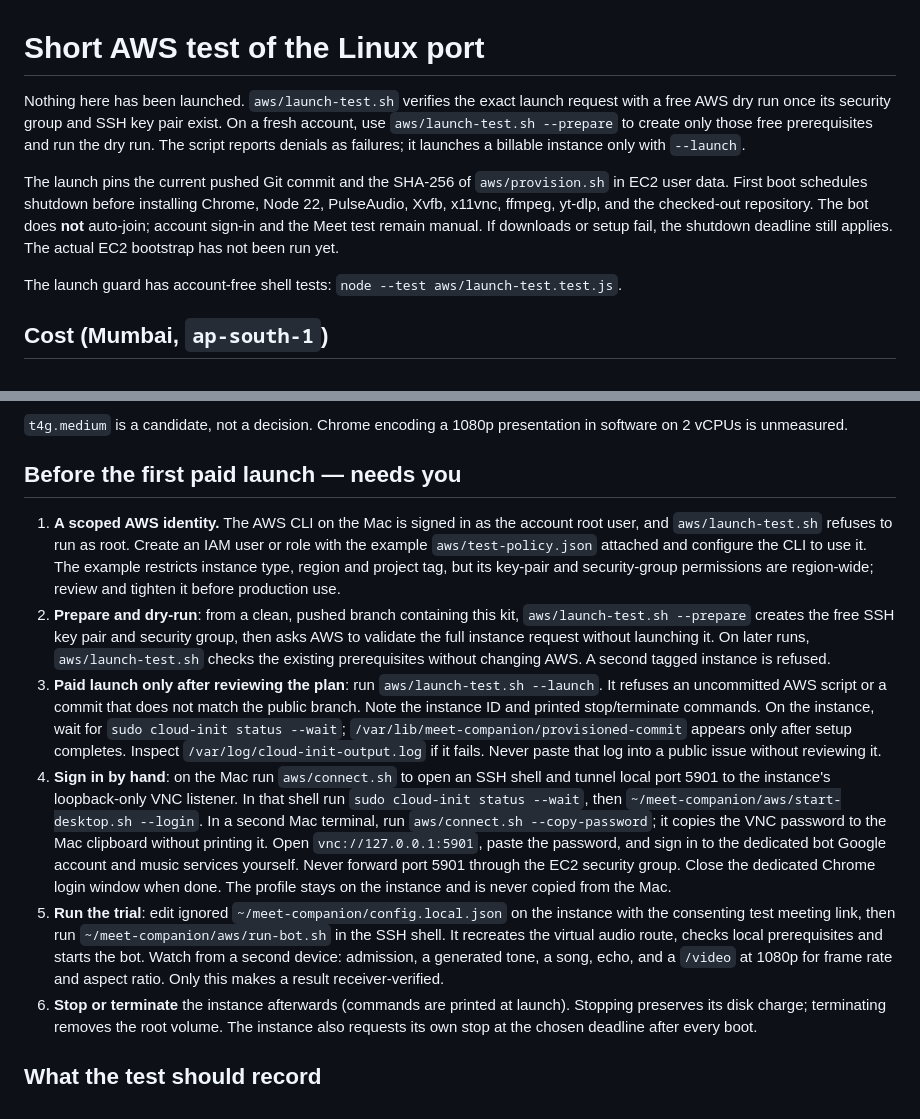
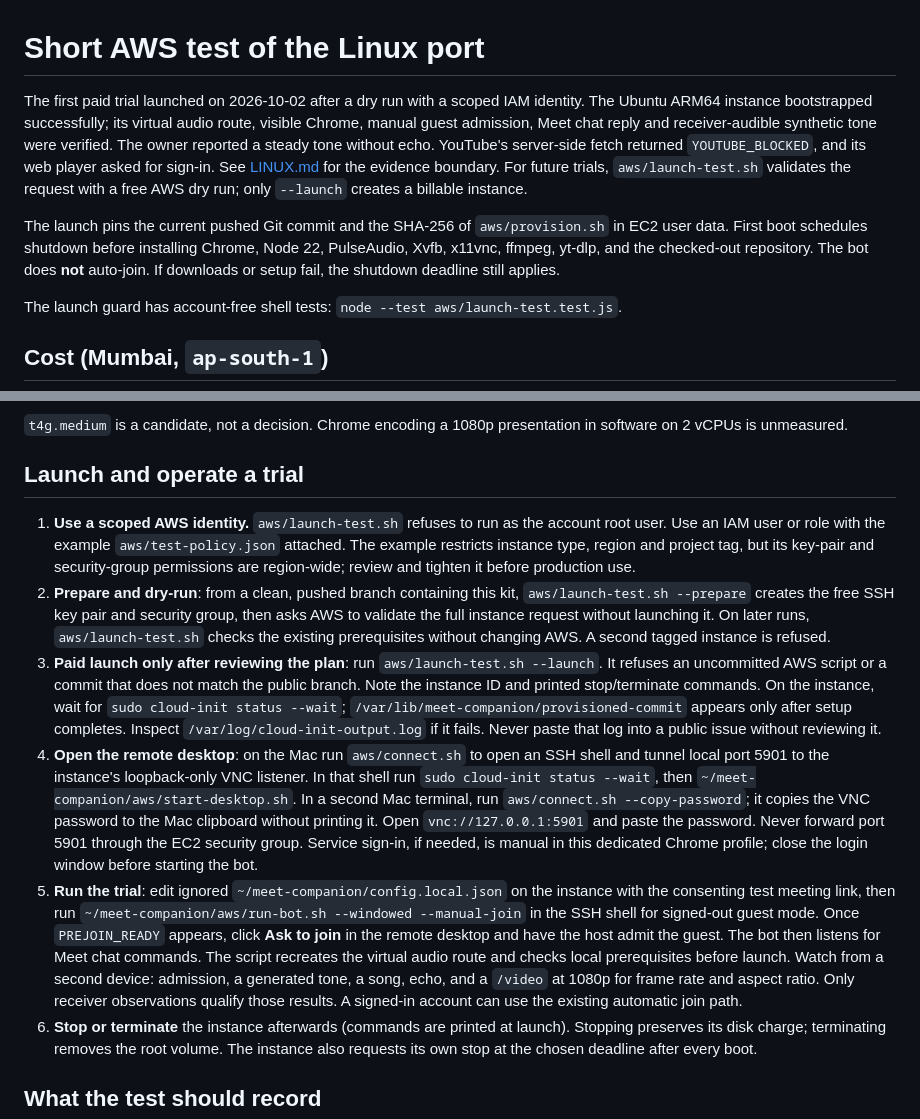
Before and after one commit to Rohilalala/meet-companion, a Markdown page: docs/AWS_TEST.md, 2 parts joined by grey strips. Drawn GitHub-style.

```diff
--- a/docs/AWS_TEST.md
+++ b/docs/AWS_TEST.md
@@ -1,8 +1,8 @@
 # Short AWS test of the Linux port
 
-Nothing here has been launched. `aws/launch-test.sh` verifies the exact launch request with a free AWS dry run once its security group and SSH key pair exist. On a fresh account, use `aws/launch-test.sh --prepare` to create only those free prerequisites and run the dry run. The script reports denials as failures; it launches a billable instance only with `--launch`.
+The first paid trial launched on 2026-10-02 after a dry run with a scoped IAM identity. The Ubuntu ARM64 instance bootstrapped successfully; its virtual audio route, visible Chrome, manual guest admission, Meet chat reply and receiver-audible synthetic tone were verified. The owner reported a steady tone without echo. YouTube's server-side fetch returned `YOUTUBE_BLOCKED`, and its web player asked for sign-in. See [LINUX.md](LINUX.md) for the evidence boundary. For future trials, `aws/launch-test.sh` validates the request with a free AWS dry run; only `--launch` creates a billable instance.
 
-The launch pins the current pushed Git commit and the SHA-256 of `aws/provision.sh` in EC2 user data. First boot schedules shutdown before installing Chrome, Node 22, PulseAudio, Xvfb, x11vnc, ffmpeg, yt-dlp, and the checked-out repository. The bot does **not** auto-join; account sign-in and the Meet test remain manual. If downloads or setup fail, the shutdown deadline still applies. The actual EC2 bootstrap has not been run yet.
+The launch pins the current pushed Git commit and the SHA-256 of `aws/provision.sh` in EC2 user data. First boot schedules shutdown before installing Chrome, Node 22, PulseAudio, Xvfb, x11vnc, ffmpeg, yt-dlp, and the checked-out repository. The bot does **not** auto-join. If downloads or setup fail, the shutdown deadline still applies.
 
 The launch guard has account-free shell tests: `node --test aws/launch-test.test.js`.
 
@@ -24,13 +24,13 @@ Two settings keep the bill bounded: CPU credits are set to `standard`, so a busy
 
 `t4g.medium` is a candidate, not a decision. Chrome encoding a 1080p presentation in software on 2 vCPUs is unmeasured.
 
-## Before the first paid launch — needs you
+## Launch and operate a trial
 
-1. **A scoped AWS identity.** The AWS CLI on the Mac is signed in as the account root user, and `aws/launch-test.sh` refuses to run as root. Create an IAM user or role with the example `aws/test-policy.json` attached and configure the CLI to use it. The example restricts instance type, region and project tag, but its key-pair and security-group permissions are region-wide; review and tighten it before production use.
+1. **Use a scoped AWS identity.** `aws/launch-test.sh` refuses to run as the account root user. Use an IAM user or role with the example `aws/test-policy.json` attached. The example restricts instance type, region and project tag, but its key-pair and security-group permissions are region-wide; review and tighten it before production use.
 2. **Prepare and dry-run**: from a clean, pushed branch containing this kit, `aws/launch-test.sh --prepare` creates the free SSH key pair and security group, then asks AWS to validate the full instance request without launching it. On later runs, `aws/launch-test.sh` checks the existing prerequisites without changing AWS. A second tagged instance is refused.
 3. **Paid launch only after reviewing the plan**: run `aws/launch-test.sh --launch`. It refuses an uncommitted AWS script or a commit that does not match the public branch. Note the instance ID and printed stop/terminate commands. On the instance, wait for `sudo cloud-init status --wait`; `/var/lib/meet-companion/provisioned-commit` appears only after setup completes. Inspect `/var/log/cloud-init-output.log` if it fails. Never paste that log into a public issue without reviewing it.
-4. **Sign in by hand**: on the Mac run `aws/connect.sh` to open an SSH shell and tunnel local port 5901 to the instance's loopback-only VNC listener. In that shell run `sudo cloud-init status --wait`, then `~/meet-companion/aws/start-desktop.sh --login`. In a second Mac terminal, run `aws/connect.sh --copy-password`; it copies the VNC password to the Mac clipboard without printing it. Open `vnc://127.0.0.1:5901`, paste the password, and sign in to the dedicated bot Google account and music services yourself. Never forward port 5901 through the EC2 security group. Close the dedicated Chrome login window when done. The profile stays on the instance and is never copied from the Mac.
-5. **Run the trial**: edit ignored `~/meet-companion/config.local.json` on the instance with the consenting test meeting link, then run `~/meet-companion/aws/run-bot.sh` in the SSH shell. It recreates the virtual audio route, checks local prerequisites and starts the bot. Watch from a second device: admission, a generated tone, a song, echo, and a `/video` at 1080p for frame rate and aspect ratio. Only this makes a result receiver-verified.
+4. **Open the remote desktop**: on the Mac run `aws/connect.sh` to open an SSH shell and tunnel local port 5901 to the instance's loopback-only VNC listener. In that shell run `sudo cloud-init status --wait`, then `~/meet-companion/aws/start-desktop.sh`. In a second Mac terminal, run `aws/connect.sh --copy-password`; it copies the VNC password to the Mac clipboard without printing it. Open `vnc://127.0.0.1:5901` and paste the password. Never forward port 5901 through the EC2 security group. Service sign-in, if needed, is manual in this dedicated Chrome profile; close the login window before starting the bot.
+5. **Run the trial**: edit ignored `~/meet-companion/config.local.json` on the instance with the consenting test meeting link, then run `~/meet-companion/aws/run-bot.sh --windowed --manual-join` in the SSH shell for signed-out guest mode. Once `PREJOIN_READY` appears, click **Ask to join** in the remote desktop and have the host admit the guest. The bot then listens for Meet chat commands. The script recreates the virtual audio route and checks local prerequisites before launch. Watch from a second device: admission, a generated tone, a song, echo, and a `/video` at 1080p for frame rate and aspect ratio. Only receiver observations qualify those results. A signed-in account can use the existing automatic join path.
 6. **Stop or terminate** the instance afterwards (commands are printed at launch). Stopping preserves its disk charge; terminating removes the root volume. The instance also requests its own stop at the chosen deadline after every boot.
 
 ## What the test should record
```
Also changed, not shown: docs/FEASIBILITY.md (+8 -2 lines), docs/LINUX.md (+4 -2 lines).
